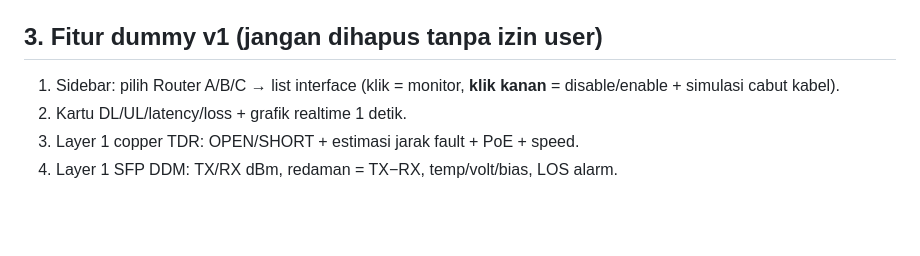
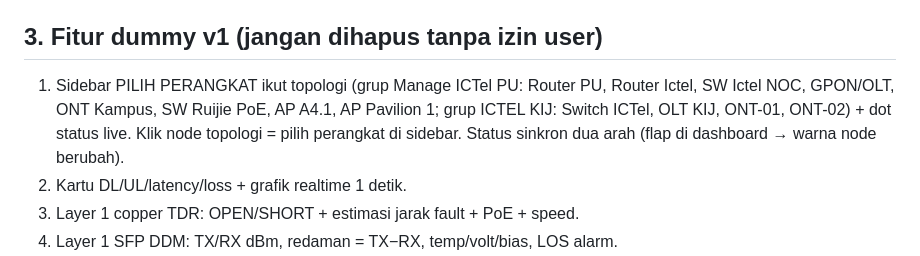
Before and after one commit to ridayz/netmon-router-ai, a Markdown page: BRAIN.md, the part around the change. Drawn GitHub-style; blank space fills up the shorter version.

Commit message:
docs: BRAIN sidebar ikut topologi

```diff
--- a/BRAIN.md
+++ b/BRAIN.md
@@ -13,7 +13,7 @@ Live file: `index.html` (alias `netmon-dummy.html`), single-file, Chart.js via C
 - Diagram statis archify: `archify-output/topologi-netmon.html` (9/9 showcase pass, spec sha `2def28…`).
 
 ## 3. Fitur dummy v1 (jangan dihapus tanpa izin user)
-1. Sidebar: pilih Router A/B/C → list interface (klik = monitor, **klik kanan** = disable/enable + simulasi cabut kabel).
+1. Sidebar PILIH PERANGKAT ikut topologi (grup Manage ICTel PU: Router PU, Router Ictel, SW Ictel NOC, GPON/OLT, ONT Kampus, SW Ruijie PoE, AP A4.1, AP Pavilion 1; grup ICTEL KIJ: Switch ICTel, OLT KIJ, ONT-01, ONT-02) + dot status live. Klik node topologi = pilih perangkat di sidebar. Status sinkron dua arah (flap di dashboard → warna node berubah).
 2. Kartu DL/UL/latency/loss + grafik realtime 1 detik.
 3. Layer 1 copper TDR: OPEN/SHORT + estimasi jarak fault + PoE + speed.
 4. Layer 1 SFP DDM: TX/RX dBm, redaman = TX−RX, temp/volt/bias, LOS alarm.
```
